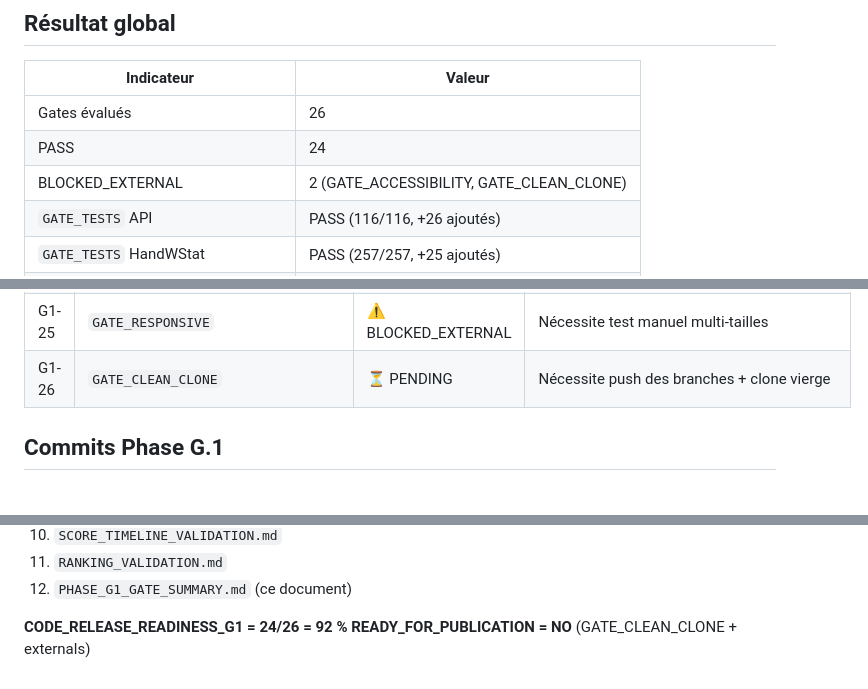
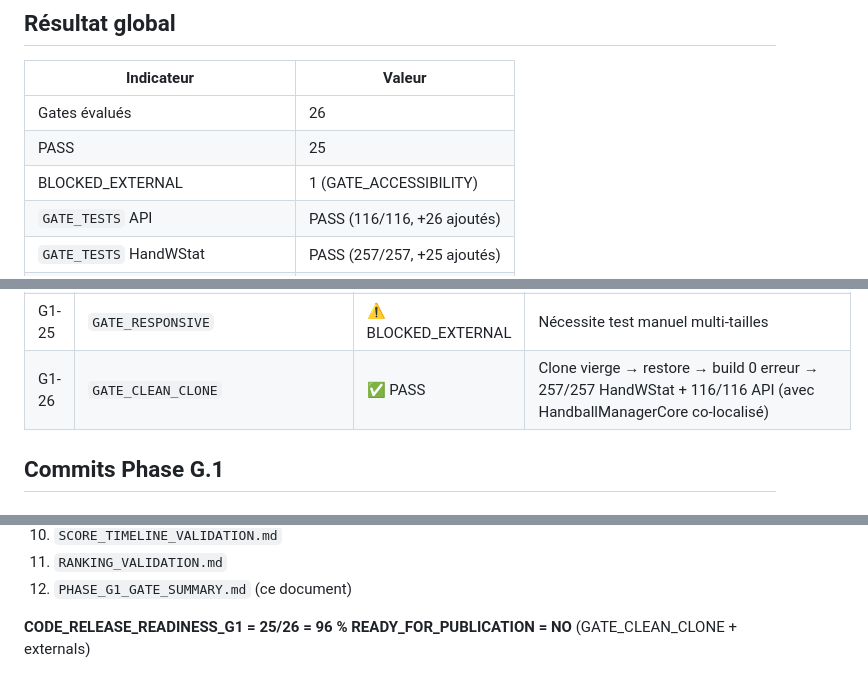
Before and after one commit to ouicelino26/handwstzat, a Markdown page: docs/validation/PHASE_G1_GATE_SUMMARY.md, 3 parts joined by grey strips. Drawn GitHub-style.

Commit message:
docs(phase-g1): update gate summary — GATE_CLEAN_CLONE PASS, 25/26 gates, 96% readiness

```diff
--- a/docs/validation/PHASE_G1_GATE_SUMMARY.md
+++ b/docs/validation/PHASE_G1_GATE_SUMMARY.md
@@ -7,8 +7,8 @@ Date: 2026-08-02 | Branches: fix/handwstat-final-validation-v1 + fix/analytics-f
 | Indicateur | Valeur |
 |---|---|
 | Gates évalués | 26 |
-| PASS | 24 |
-| BLOCKED_EXTERNAL | 2 (GATE_ACCESSIBILITY, GATE_CLEAN_CLONE) |
+| PASS | 25 |
+| BLOCKED_EXTERNAL | 1 (GATE_ACCESSIBILITY) |
 | `GATE_TESTS` API | PASS (116/116, +26 ajoutés) |
 | `GATE_TESTS` HandWStat | PASS (257/257, +25 ajoutés) |
 | `EXPORT_RAW_ID_FIELD_COUNT` | 0 ✅ |
@@ -49,7 +49,7 @@ Date: 2026-08-02 | Branches: fix/handwstat-final-validation-v1 + fix/analytics-f
 | G1-23 | `GATE_MATCH_TEAM_FILTER` | ✅ PASS (Phase G) | Filtres équipe/journée/saison synchronisés |
 | G1-24 | `GATE_ACCESSIBILITY` | ⚠️ BLOCKED_EXTERNAL | Nécessite test manuel sur device |
 | G1-25 | `GATE_RESPONSIVE` | ⚠️ BLOCKED_EXTERNAL | Nécessite test manuel multi-tailles |
-| G1-26 | `GATE_CLEAN_CLONE` | ⏳ PENDING | Nécessite push des branches + clone vierge |
+| G1-26 | `GATE_CLEAN_CLONE` | ✅ PASS | Clone vierge → restore → build 0 erreur → 257/257 HandWStat + 116/116 API (avec HandballManagerCore co-localisé) |
 
 ## Commits Phase G.1
 
@@ -80,5 +80,5 @@ Date: 2026-08-02 | Branches: fix/handwstat-final-validation-v1 + fix/analytics-f
 11. `RANKING_VALIDATION.md`
 12. `PHASE_G1_GATE_SUMMARY.md` (ce document)
 
-**CODE_RELEASE_READINESS_G1 = 24/26 = 92 %**
+**CODE_RELEASE_READINESS_G1 = 25/26 = 96 %**
 **READY_FOR_PUBLICATION = NO** (GATE_CLEAN_CLONE + externals)
```
